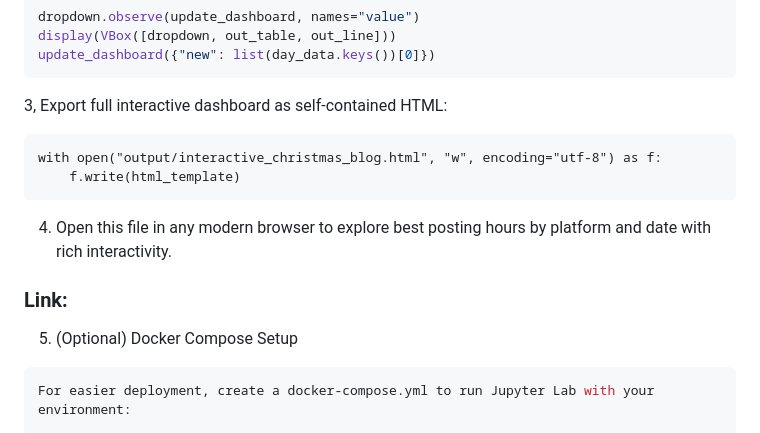
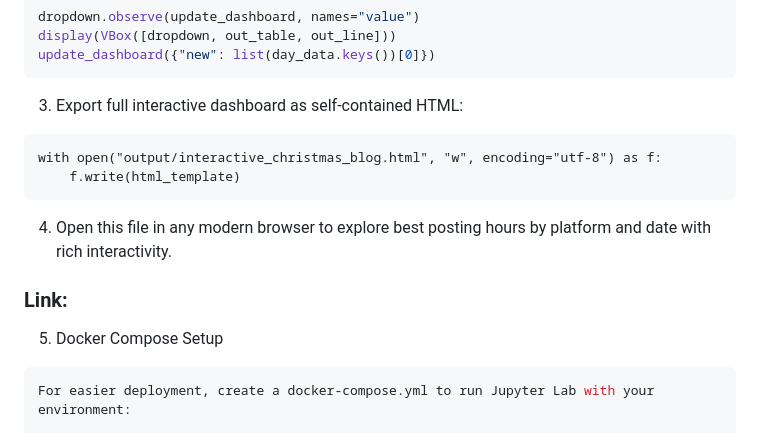
Before and after one commit to CalistaJajalla/ph-social-posting-times, a Markdown page: SET-UP.md, the part around the change. Drawn GitHub-style.

````diff
--- a/SET-UP.md
+++ b/SET-UP.md
@@ -231,7 +231,7 @@ display(VBox([dropdown, out_table, out_line]))
 update_dashboard({"new": list(day_data.keys())[0]})
 ```
 
-3, Export full interactive dashboard as self-contained HTML:
+3. Export full interactive dashboard as self-contained HTML:
 
 ```
 with open("output/interactive_christmas_blog.html", "w", encoding="utf-8") as f:
@@ -242,7 +242,7 @@ with open("output/interactive_christmas_blog.html", "w", encoding="utf-8") as f:
 
 ### Link:
 
-5. (Optional) Docker Compose Setup
+5. Docker Compose Setup
 
 ```bash
 For easier deployment, create a docker-compose.yml to run Jupyter Lab with your environment:
````
